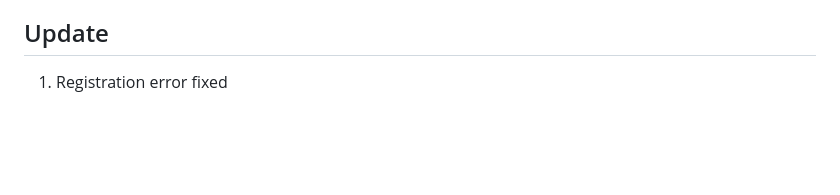
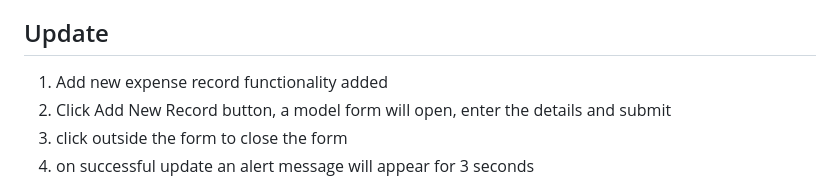
Before and after one commit to dev-shinde/Flipr-Hack, a Markdown page: README.md, the part around the change printed below. Drawn GitHub-style; blank space fills up the shorter version.

Commit message:
Added new expense record functionality and autodelete alert

```diff
--- a/README.md
+++ b/README.md
@@ -19,5 +19,8 @@ Creating a simple Expense Track app using Flask and Python
                 1. style.css
 
 ## Update
-1. Registration error fixed
+1. Add new expense record functionality added
+2. Click Add New Record button, a model form will open, enter the details and submit
+3. click outside the form to close the form
+4. on successful update an alert message will appear for 3 seconds
 
```
Also changed, not shown: other parts of README.md (+15 -0 lines), img.png (added), img_1.png (added), img_2.png (added), img_3.png (added), img_4.png (added), img_5.png (added), 6 other files.
